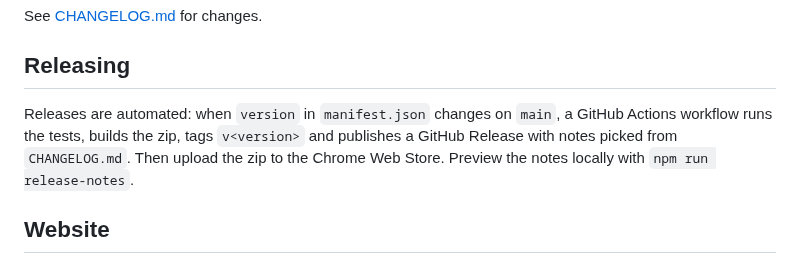
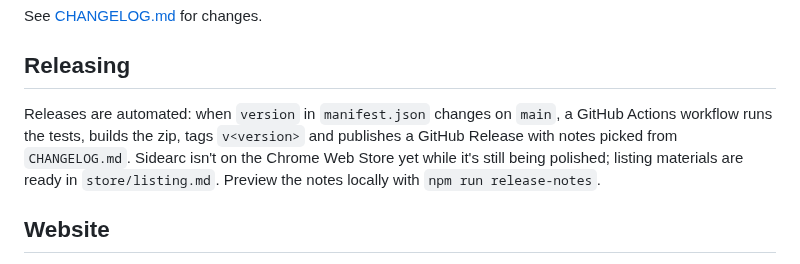
Before and after one commit to winzipsdo/sidearc, a Markdown page: README.en.md, the part around the change. Rendered like a GitHub page.

Commit message:
README: not on the Chrome Web Store yet
Co-Authored-By: Claude Opus 5.5 <noreply@anthropic.com>

```diff
--- a/README.en.md
+++ b/README.en.md
@@ -114,7 +114,7 @@ See [CHANGELOG.md](CHANGELOG.md) for changes.
 
 ## Releasing
 
-Releases are automated: when `version` in `manifest.json` changes on `main`, a GitHub Actions workflow runs the tests, builds the zip, tags `v<version>` and publishes a GitHub Release with notes picked from `CHANGELOG.md`. Then upload the zip to the Chrome Web Store. Preview the notes locally with `npm run release-notes`.
+Releases are automated: when `version` in `manifest.json` changes on `main`, a GitHub Actions workflow runs the tests, builds the zip, tags `v<version>` and publishes a GitHub Release with notes picked from `CHANGELOG.md`. Sidearc isn't on the Chrome Web Store yet while it's still being polished; listing materials are ready in `store/listing.md`. Preview the notes locally with `npm run release-notes`.
 
 ## Website
 
```
Also changed, not shown: README.md (+1 -1 lines).
